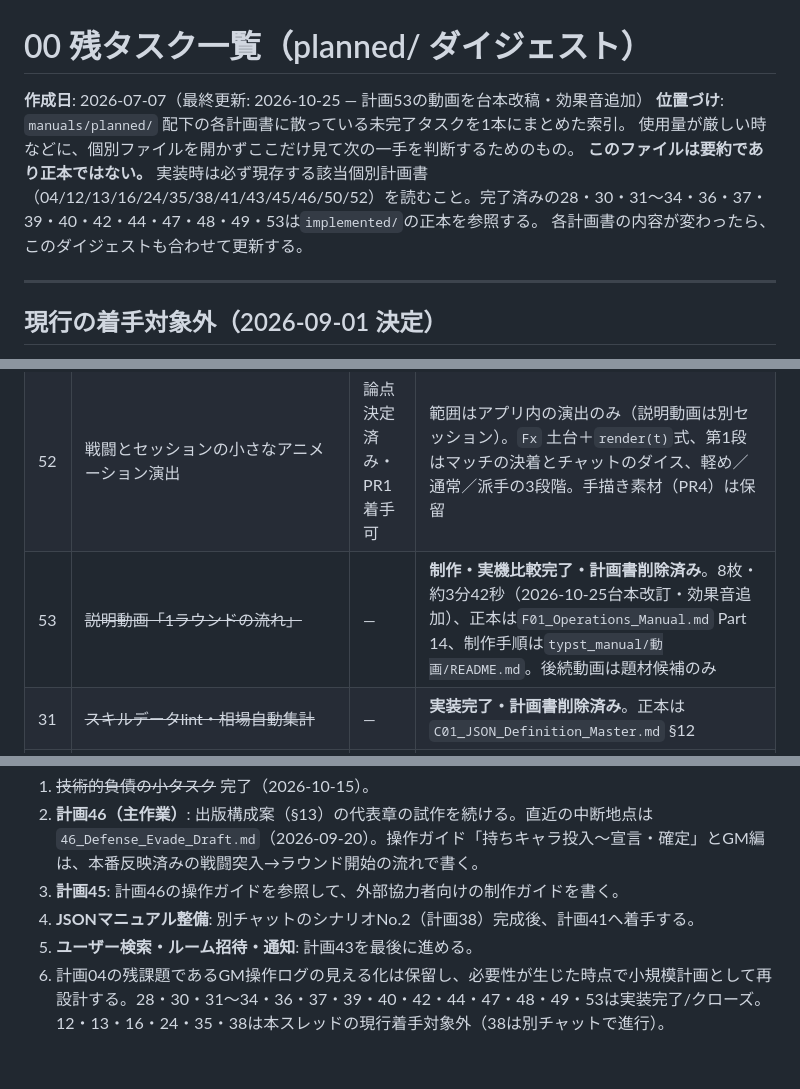
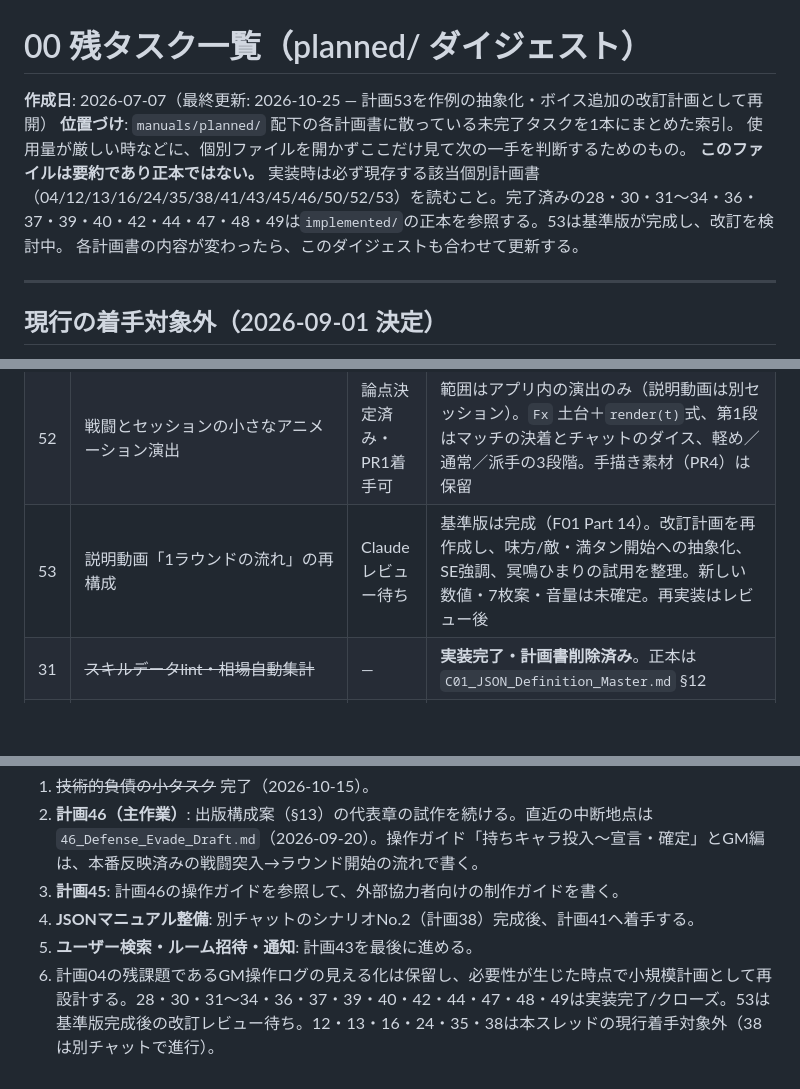
Before and after one commit to ronme06928-PowerfulFox/gemtrpg-bot, a Markdown page: manuals/planned/00_Open_Tasks_Digest.md, 3 parts joined by grey strips. Rendered like a GitHub page; blank space fills up the shorter version.

```diff
--- a/manuals/planned/00_Open_Tasks_Digest.md
+++ b/manuals/planned/00_Open_Tasks_Digest.md
@@ -1,9 +1,9 @@
 # 00 残タスク一覧（planned/ ダイジェスト）
 
-**作成日**: 2026-07-07（最終更新: 2026-10-25 — 計画53の動画を台本改稿・効果音追加）
+**作成日**: 2026-07-07（最終更新: 2026-10-25 — 計画53を作例の抽象化・ボイス追加の改訂計画として再開）
 **位置づけ**: `manuals/planned/` 配下の各計画書に散っている未完了タスクを1本にまとめた索引。
 使用量が厳しい時などに、個別ファイルを開かずここだけ見て次の一手を判断するためのもの。
-**このファイルは要約であり正本ではない。** 実装時は必ず現存する該当個別計画書（04/12/13/16/24/35/38/41/43/45/46/50/52）を読むこと。完了済みの28・30・31〜34・36・37・39・40・42・44・47・48・49・53は`implemented/`の正本を参照する。
+**このファイルは要約であり正本ではない。** 実装時は必ず現存する該当個別計画書（04/12/13/16/24/35/38/41/43/45/46/50/52/53）を読むこと。完了済みの28・30・31〜34・36・37・39・40・42・44・47・48・49は`implemented/`の正本を参照する。53は基準版が完成し、改訂を検討中。
 各計画書の内容が変わったら、このダイジェストも合わせて更新する。
 
 ---
@@ -78,7 +78,7 @@
 | 48 | 非行動スロット表示・行動チャート待機対応 | 実装完了 | 非行動アンカー、混乱時の宣言・解決抑止、`__NO_ACTION__`とひび割れ表示を実装。実機確認は計画38で行う |
 | 49 | ~~通常ルーム戦闘突入・戦闘終結管理~~ | — | **実装完了・計画書削除済み**。正本は`A02` §2.2・§2.4、`B03` §5.0、`E02` Part 13 |
 | 52 | 戦闘とセッションの小さなアニメーション演出 | 論点決定済み・PR1着手可 | 範囲はアプリ内の演出のみ（説明動画は別セッション）。`Fx` 土台＋`render(t)`式、第1段はマッチの決着とチャットのダイス、軽め／通常／派手の3段階。手描き素材（PR4）は保留 |
-| 53 | ~~説明動画「1ラウンドの流れ」~~ | — | **制作・実機比較完了・計画書削除済み**。8枚・約3分42秒（2026-10-25台本改訂・効果音追加）、正本は`F01_Operations_Manual.md` Part 14、制作手順は`typst_manual/動画/README.md`。後続動画は題材候補のみ |
+| 53 | 説明動画「1ラウンドの流れ」の再構成 | Claudeレビュー待ち | 基準版は完成（F01 Part 14）。改訂計画を再作成し、味方/敵・満タン開始への抽象化、SE強調、冥鳴ひまりの試用を整理。新しい数値・7枚案・音量は未確定。再実装はレビュー後 |
 | 31 | ~~スキルデータlint・相場自動集計~~ | — | **実装完了・計画書削除済み**。正本は `C01_JSON_Definition_Master.md` §12 |
 | 32 | ~~戦闘UI一本化（旧テキスト戦闘の廃止）~~ | — | **実装完了・計画書削除済み**。正本は `E01_Visual_Battle_Architecture.md` 追補 |
 | 33 | ~~`manager/utils.py` 分割~~ | — | **実装完了・計画書削除済み**。正本は `B01_Skill_Logic_Core.md` 追補 |
@@ -406,4 +406,4 @@ common_routes.py 1533→1380行。29・33・34完了により`LEGACY_FILE_CEILIN
 3. **計画45**: 計画46の操作ガイドを参照して、外部協力者向けの制作ガイドを書く。
 4. **JSONマニュアル整備**: 別チャットのシナリオNo.2（計画38）完成後、計画41へ着手する。
 5. **ユーザー検索・ルーム招待・通知**: 計画43を最後に進める。
-6. 計画04の残課題であるGM操作ログの見える化は保留し、必要性が生じた時点で小規模計画として再設計する。28・30・31〜34・36・37・39・40・42・44・47・48・49・53は実装完了/クローズ。12・13・16・24・35・38は本スレッドの現行着手対象外（38は別チャットで進行）。
+6. 計画04の残課題であるGM操作ログの見える化は保留し、必要性が生じた時点で小規模計画として再設計する。28・30・31〜34・36・37・39・40・42・44・47・48・49は実装完了/クローズ。53は基準版完成後の改訂レビュー待ち。12・13・16・24・35・38は本スレッドの現行着手対象外（38は別チャットで進行）。
```
Also changed, not shown: manuals/planned/53_Explainer_Video_Plan.md (added, +254 -0 lines), typst_manual/動画/README.md (+5 -1 lines).
